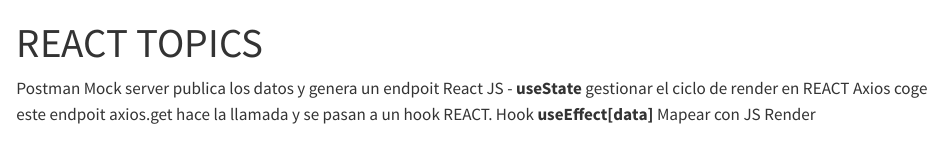
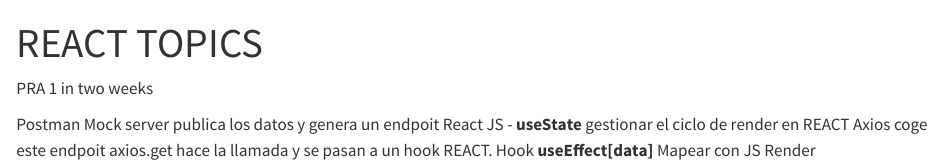
Before and after one commit to pedroGEOGIScoding/WebAppsCourseNotes, a Quarto document (React Topics.qmd): the page in a window 1100 px wide, from its top. Rendered offline with R 4.5, knitr and Pandoc in place of Quarto, with nearby package versions.

Commit message:
checking auto git hook

```diff
--- a/React Topics.qmd
+++ b/React Topics.qmd
@@ -3,9 +3,7 @@
 format: html
 ---
 
-
-
-
+PRA 1 in two weeks
 
 Postman Mock server publica los datos y genera un endpoit
 React JS - **useState** gestionar el ciclo de render en REACT
```
